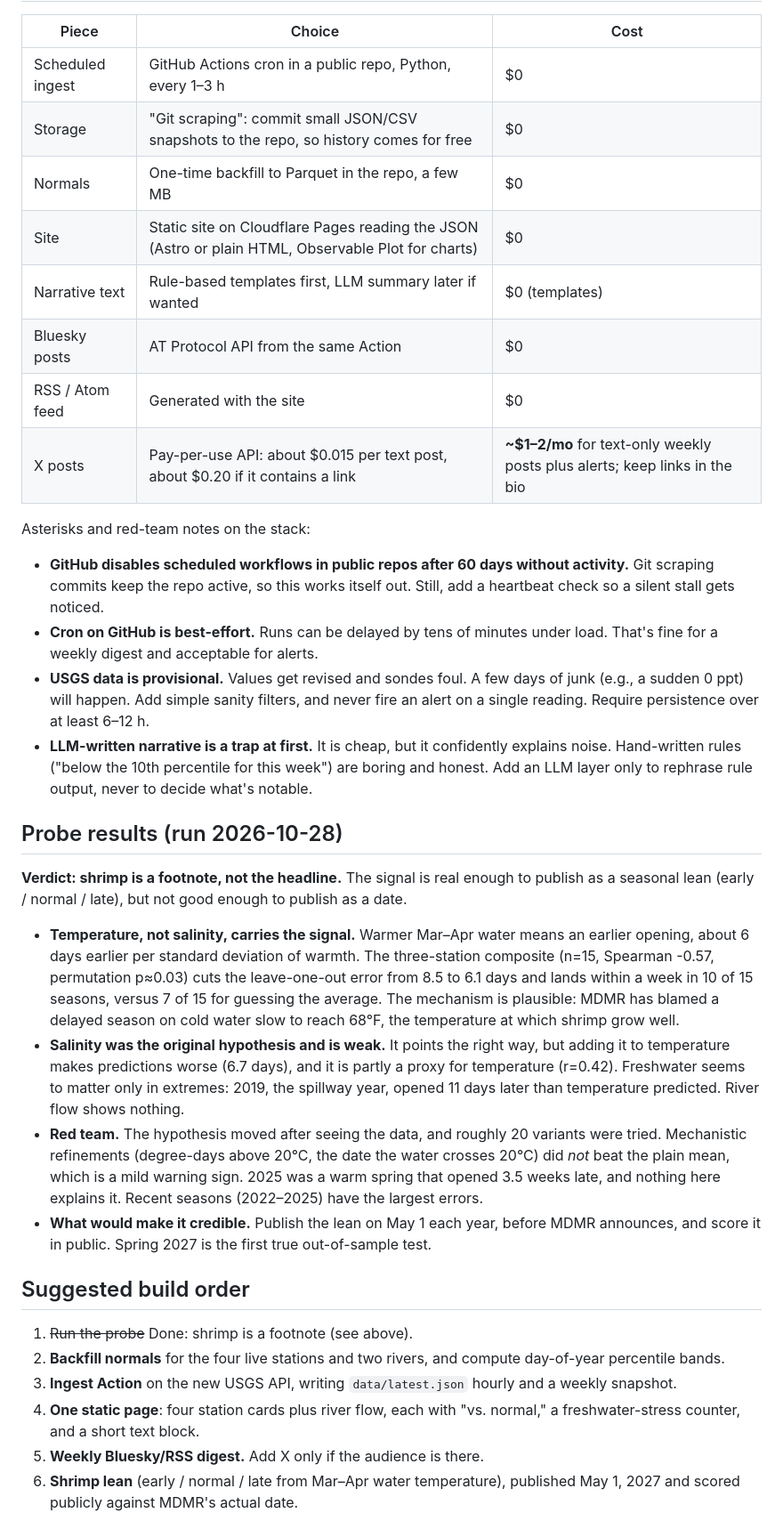
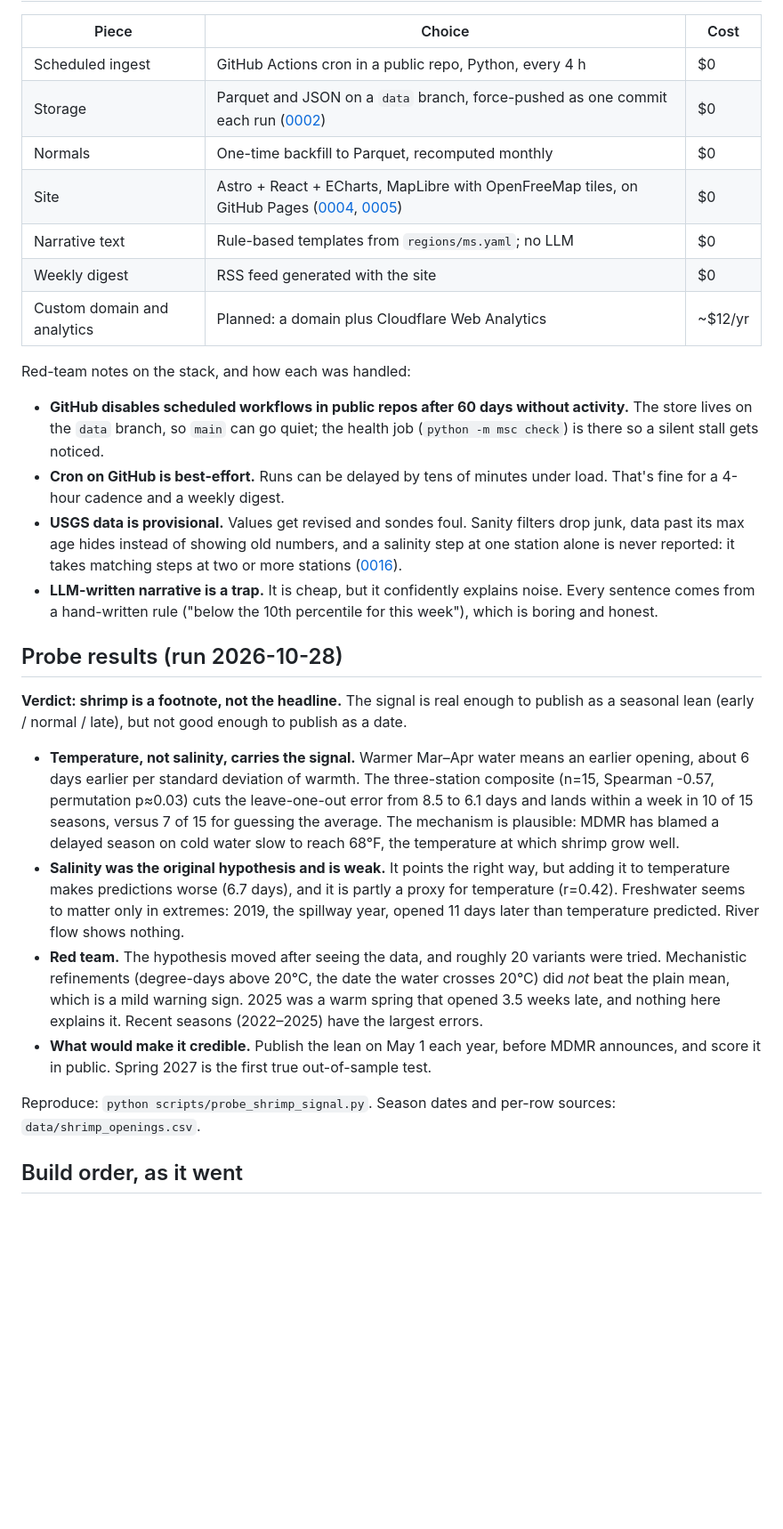
Before and after one commit to ThatOrJohn/ms-sound-check, a Markdown page: docs/feasibility.md, the part around one of its changes. Shown at 89% size. Rendered like a GitHub page; blank space fills up the shorter version.

```diff
--- a/docs/feasibility.md
+++ b/docs/feasibility.md
@@ -143,67 +125,48 @@ die without contributors, as the seed notes.
 
 | Piece | Choice | Cost |
 |---|---|---|
-| Scheduled ingest | GitHub Actions cron in a public repo, Python, every 1–3 h | $0 |
-| Storage | "Git scraping": commit small JSON/CSV snapshots to the repo, so history comes for free | $0 |
-| Normals | One-time backfill to Parquet in the repo, a few MB | $0 |
-| Site | Static site on Cloudflare Pages reading the JSON (Astro or plain HTML, Observable Plot for charts) | $0 |
-| Narrative text | Rule-based templates first, LLM summary later if wanted | $0 (templates) |
-| Bluesky posts | AT Protocol API from the same Action | $0 |
-| RSS / Atom feed | Generated with the site | $0 |
-| X posts | Pay-per-use API: about $0.015 per text post, about $0.20 if it contains a link | **~$1–2/mo** for text-only weekly posts plus alerts; keep links in the bio |
+| Scheduled ingest | GitHub Actions cron in a public repo, Python, every 4 h | $0 |
+| Storage | Parquet and JSON on a `data` branch, force-pushed as one commit each run ([0002](decisions/0002-parquet-store-on-data-branch.md)) | $0 |
+| Normals | One-time backfill to Parquet, recomputed monthly | $0 |
+| Site | Astro + React + ECharts, MapLibre with OpenFreeMap tiles, on GitHub Pages ([0004](decisions/0004-astro-react-echarts.md), [0005](decisions/0005-maplibre-openfreemap-noaa-depth.md)) | $0 |
+| Narrative text | Rule-based templates from `regions/ms.yaml`; no LLM | $0 |
+| Weekly digest | RSS feed generated with the site | $0 |
+| Custom domain and analytics | Planned: a domain plus Cloudflare Web Analytics | ~$12/yr |
 
-Asterisks and red-team notes on the stack:
+Red-team notes on the stack, and how each was handled:
 
-- **GitHub disables scheduled workflows in public repos after 60 days without
-  activity.** Git scraping commits keep the repo active, so this works itself out.
-  Still, add a heartbeat check so a silent stall gets noticed.
-- **Cron on GitHub is best-effort.** Runs can be delayed by tens of minutes
-  under load. That's fine for a weekly digest and acceptable for alerts.
-- **USGS data is provisional.** Values get revised and sondes foul. A few days
-  of junk (e.g., a sudden 0 ppt) will happen. Add simple sanity filters, and
-  never fire an alert on a single reading. Require persistence over at least 6–12 h.
-- **LLM-written narrative is a trap at first.** It is cheap, but it confidently
-  explains noise. Hand-written rules ("below the 10th percentile for this week")
-  are boring and honest. Add an LLM layer only to rephrase rule output, never
-  to decide what's notable.
+- **GitHub disables scheduled workflows in public repos after 60 days without activity.** The store lives on the
+  `data` branch, so `main` can go quiet; the health job (`python -m msc check`) is there so a silent stall gets
+  noticed.
+- **Cron on GitHub is best-effort.** Runs can be delayed by tens of minutes under load. That's fine for a 4-hour
+  cadence and a weekly digest.
+- **USGS data is provisional.** Values get revised and sondes foul. Sanity filters drop junk, data past its max age
+  hides instead of showing old numbers, and a salinity step at one station alone is never reported: it takes
+  matching steps at two or more stations ([0016](decisions/0016-step-events-need-matching-stations.md)).
+- **LLM-written narrative is a trap.** It is cheap, but it confidently explains noise. Every sentence comes from a
+  hand-written rule ("below the 10th percentile for this week"), which is boring and honest.
 
 ## Probe results (run 2026-10-28)
 
-**Verdict: shrimp is a footnote, not the headline.** The signal is real enough
-to publish as a seasonal lean (early / normal / late), but not good enough to
-publish as a date.
+**Verdict: shrimp is a footnote, not the headline.** The signal is real enough to publish as a seasonal lean
+(early / normal / late), but not good enough to publish as a date.
 
-- **Temperature, not salinity, carries the signal.** Warmer Mar–Apr water means
-  an earlier opening, about 6 days earlier per standard deviation of warmth. The
-  three-station composite (n=15, Spearman -0.57, permutation p≈0.03) cuts the
-  leave-one-out error from 8.5 to 6.1 days and lands within a week in 10 of 15
-  seasons, versus 7 of 15 for guessing the average. The mechanism is
-  plausible: MDMR has blamed a delayed season on cold water slow to reach 68°F,
-  the temperature at which shrimp grow well.
-- **Salinity was the original hypothesis and is weak.** It points the right way,
-  but adding it to temperature makes predictions worse (6.7 days), and it is
-  partly a proxy for temperature (r=0.42). Freshwater seems to matter only in
-  extremes: 2019, the spillway year, opened 11 days later than temperature
-  predicted. River flow shows nothing.
-- **Red team.** The hypothesis moved after seeing the data, and roughly 20
-  variants were tried. Mechanistic refinements (degree-days above 20°C, the
-  date the water crosses 20°C) did *not* beat the plain mean, which is a mild
-  warning sign. 2025 was a warm spring that opened 3.5 weeks late, and nothing
-  here explains it. Recent seasons (2022–2025) have the largest errors.
-- **What would make it credible.** Publish the lean on May 1 each year, before
-  MDMR announces, and score it in public. Spring 2027 is the first true
-  out-of-sample test.
+- **Temperature, not salinity, carries the signal.** Warmer Mar–Apr water means an earlier opening, about 6 days
+  earlier per standard deviation of warmth. The three-station composite (n=15, Spearman -0.57, permutation p≈0.03)
+  cuts the leave-one-out error from 8.5 to 6.1 days and lands within a week in 10 of 15 seasons, versus 7 of 15 for
+  guessing the average. The mechanism is plausible: MDMR has blamed a delayed season on cold water slow to reach
+  68°F, the temperature at which shrimp grow well.
+- **Salinity was the original hypothesis and is weak.** It points the right way, but adding it to temperature makes
+  predictions worse (6.7 days), and it is partly a proxy for temperature (r=0.42). Freshwater seems to matter only in
+  extremes: 2019, the spillway year, opened 11 days later than temperature predicted. River flow shows nothing.
+- **Red team.** The hypothesis moved after seeing the data, and roughly 20 variants were tried. Mechanistic
+  refinements (degree-days above 20°C, the date the water crosses 20°C) did *not* beat the plain mean, which is a
+  mild warning sign. 2025 was a warm spring that opened 3.5 weeks late, and nothing here explains it. Recent seasons
+  (2022–2025) have the largest errors.
+- **What would make it credible.** Publish the lean on May 1 each year, before MDMR announces, and score it in
+  public. Spring 2027 is the first true out-of-sample test.
 
-## Suggested build order
+Reproduce: `python scripts/probe_shrimp_signal.py`. Season dates and per-row sources: `data/shrimp_openings.csv`.
 
-1. ~~Run the probe~~ Done: shrimp is a footnote (see above).
-2. **Backfill normals** for the four live stations and two rivers, and compute
-   day-of-year percentile bands.
-3. **Ingest Action** on the new USGS API, writing `data/latest.json` hourly and a
-   weekly snapshot.
-4. **One static page**: four station cards plus river flow, each with "vs.
-   normal," a freshwater-stress counter, and a short text block.
-5. **Weekly Bluesky/RSS digest.** Add X only if the audience is there.
-6. **Shrimp lean** (early / normal / late from Mar–Apr water temperature),
-   published May 1, 2027 and scored publicly against MDMR's actual date.
+## Build order, as it went
 
```
Also changed, not shown: other parts of docs/feasibility.md (+102 -120 lines).
